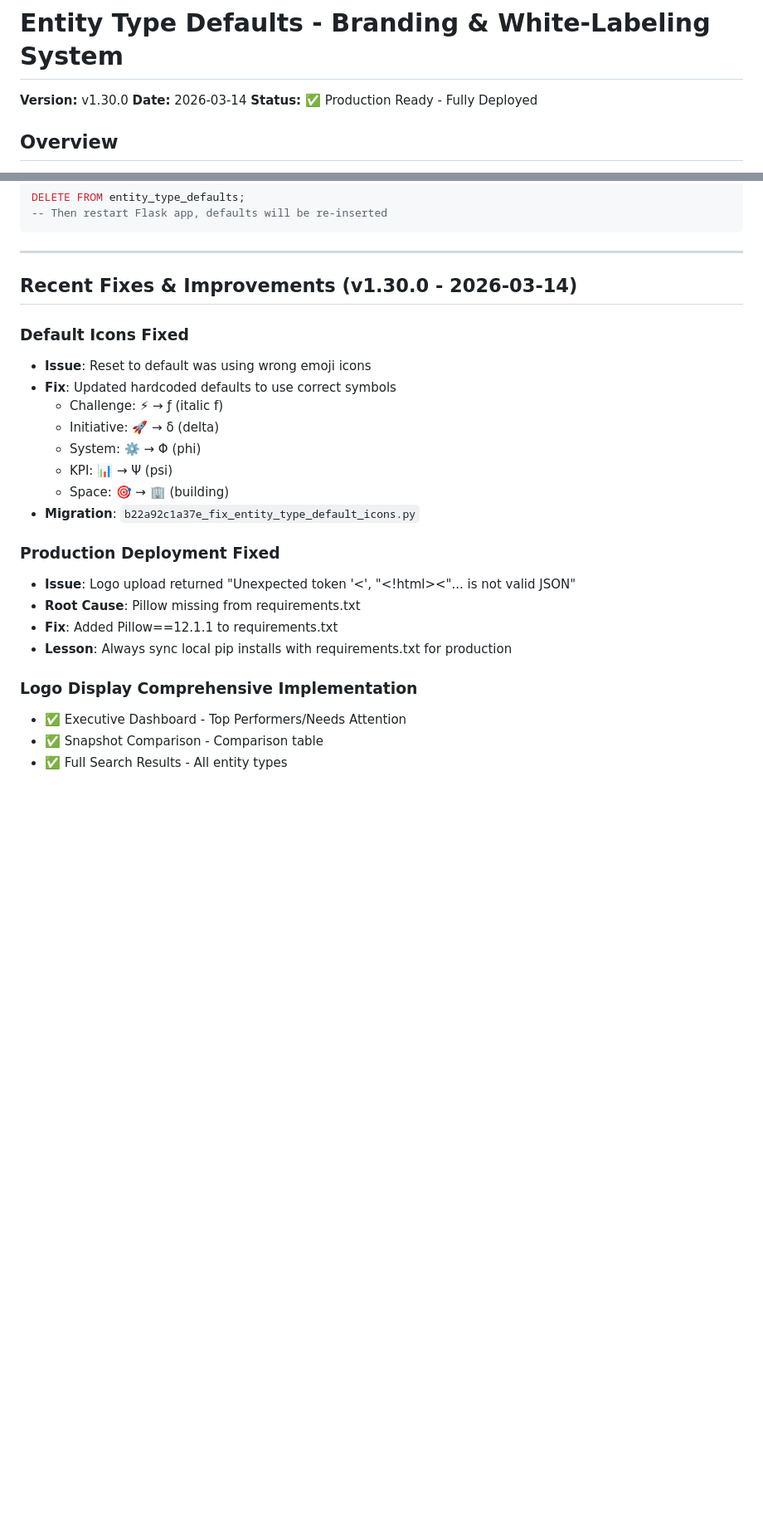
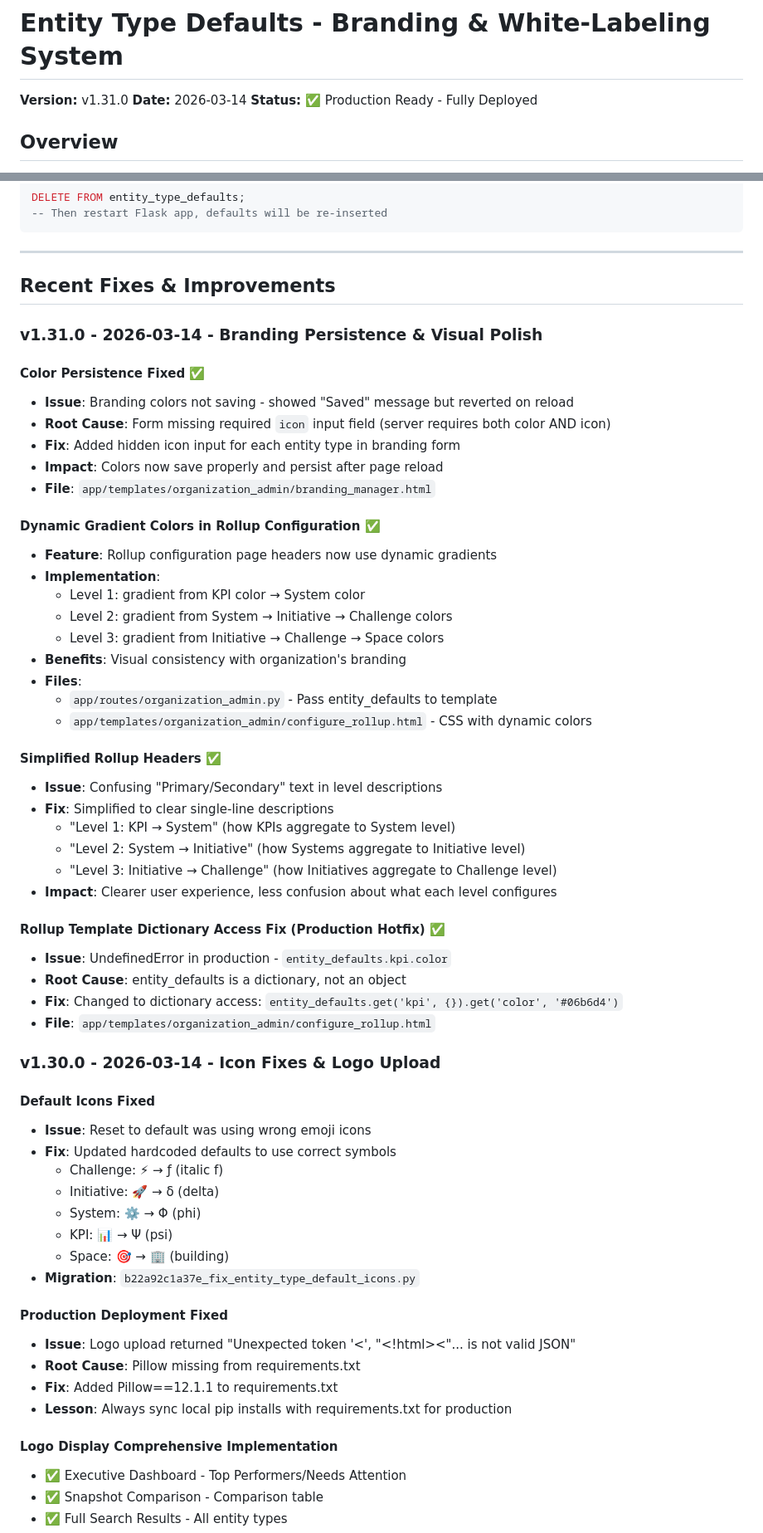
Before and after one commit to mounirdous/CISK-Navigator, a Markdown page: ENTITY_DEFAULTS_FEATURE.md, 2 parts joined by grey strips. Shown at 83% size. Drawn GitHub-style; blank space fills up the shorter version.

Commit message:
Update documentation for v1.31.0
- Update README.md: Add v1.31.0 section with branding fixes
- Update ENTITY_DEFAULTS_FEATURE.md: Document color persistence fix and gradient colors
- Add complete changelog of all fixes: branding persistence, gradient colors, simplified headers

```diff
--- a/ENTITY_DEFAULTS_FEATURE.md
+++ b/ENTITY_DEFAULTS_FEATURE.md
@@ -1,6 +1,6 @@
 # Entity Type Defaults - Branding & White-Labeling System
 
-**Version:** v1.30.0
+**Version:** v1.31.0
 **Date:** 2026-03-14
 **Status:** ✅ Production Ready - Fully Deployed
 
@@ -372,9 +372,45 @@ DELETE FROM entity_type_defaults;
 
 ---
 
-## Recent Fixes & Improvements (v1.30.0 - 2026-03-14)
+## Recent Fixes & Improvements
 
-### Default Icons Fixed
+### v1.31.0 - 2026-03-14 - Branding Persistence & Visual Polish
+
+#### Color Persistence Fixed ✅
+- **Issue**: Branding colors not saving - showed "Saved" message but reverted on reload
+- **Root Cause**: Form missing required `icon` input field (server requires both color AND icon)
+- **Fix**: Added hidden icon input for each entity type in branding form
+- **Impact**: Colors now save properly and persist after page reload
+- **File**: `app/templates/organization_admin/branding_manager.html`
+
+#### Dynamic Gradient Colors in Rollup Configuration ✅
+- **Feature**: Rollup configuration page headers now use dynamic gradients
+- **Implementation**:
+  - Level 1: gradient from KPI color → System color
+  - Level 2: gradient from System → Initiative → Challenge colors
+  - Level 3: gradient from Initiative → Challenge → Space colors
+- **Benefits**: Visual consistency with organization's branding
+- **Files**:
+  - `app/routes/organization_admin.py` - Pass entity_defaults to template
+  - `app/templates/organization_admin/configure_rollup.html` - CSS with dynamic colors
+
+#### Simplified Rollup Headers ✅
+- **Issue**: Confusing "Primary/Secondary" text in level descriptions
+- **Fix**: Simplified to clear single-line descriptions
+  - "Level 1: KPI → System" (how KPIs aggregate to System level)
+  - "Level 2: System → Initiative" (how Systems aggregate to Initiative level)
+  - "Level 3: Initiative → Challenge" (how Initiatives aggregate to Challenge level)
+- **Impact**: Clearer user experience, less confusion about what each level configures
+
+#### Rollup Template Dictionary Access Fix (Production Hotfix) ✅
+- **Issue**: UndefinedError in production - `entity_defaults.kpi.color`
+- **Root Cause**: entity_defaults is a dictionary, not an object
+- **Fix**: Changed to dictionary access: `entity_defaults.get('kpi', {}).get('color', '#06b6d4')`
+- **File**: `app/templates/organization_admin/configure_rollup.html`
+
+### v1.30.0 - 2026-03-14 - Icon Fixes & Logo Upload
+
+#### Default Icons Fixed
 - **Issue**: Reset to default was using wrong emoji icons
 - **Fix**: Updated hardcoded defaults to use correct symbols
   - Challenge: ⚡ → ƒ (italic f)
@@ -384,13 +420,13 @@ DELETE FROM entity_type_defaults;
   - Space: 🎯 → 🏢 (building)
 - **Migration**: `b22a92c1a37e_fix_entity_type_default_icons.py`
 
-### Production Deployment Fixed
+#### Production Deployment Fixed
 - **Issue**: Logo upload returned "Unexpected token '<', "<!html><"... is not valid JSON"
 - **Root Cause**: Pillow missing from requirements.txt
 - **Fix**: Added Pillow==12.1.1 to requirements.txt
 - **Lesson**: Always sync local pip installs with requirements.txt for production
 
-### Logo Display Comprehensive Implementation
+#### Logo Display Comprehensive Implementation
 - ✅ Executive Dashboard - Top Performers/Needs Attention
 - ✅ Snapshot Comparison - Comparison table
 - ✅ Full Search Results - All entity types
```
Also changed, not shown: README.md (+23 -2 lines).
